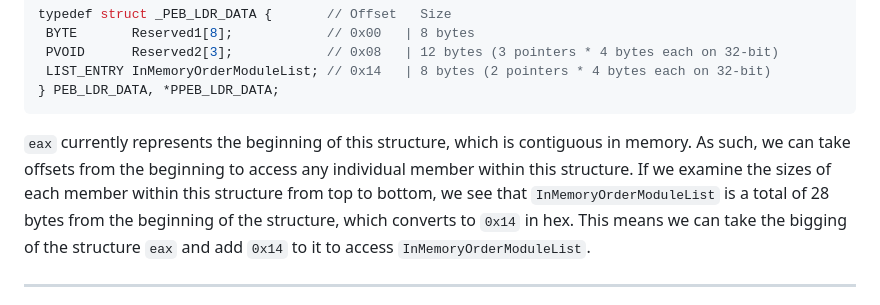
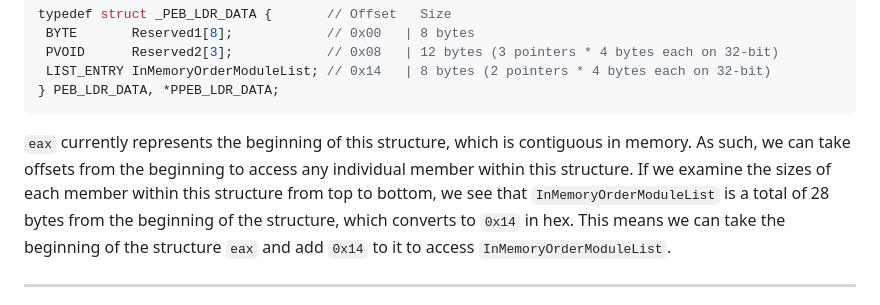
Before and after one commit to Cyanox62/pages, a Markdown page: page.md, the part around the change. Drawn GitHub-style.

````diff
--- a/page.md
+++ b/page.md
@@ -531,7 +531,7 @@ typedef struct _PEB_LDR_DATA {       // Offset   Size
 } PEB_LDR_DATA, *PPEB_LDR_DATA;
 ```
 
-`eax` currently represents the beginning of this structure, which is contiguous in memory. As such, we can take offsets from the beginning to access any individual member within this structure. If we examine the sizes of each member within this structure from top to bottom, we see that `InMemoryOrderModuleList` is a total of 28 bytes from the beginning of the structure, which converts to `0x14` in hex. This means we can take the bigging of the structure `eax` and add `0x14` to it to access `InMemoryOrderModuleList`.
+`eax` currently represents the beginning of this structure, which is contiguous in memory. As such, we can take offsets from the beginning to access any individual member within this structure. If we examine the sizes of each member within this structure from top to bottom, we see that `InMemoryOrderModuleList` is a total of 28 bytes from the beginning of the structure, which converts to `0x14` in hex. This means we can take the beginning of the structure `eax` and add `0x14` to it to access `InMemoryOrderModuleList`.
 
 ***
 
````
